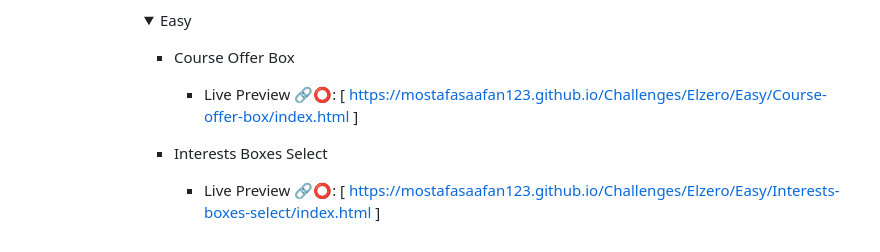
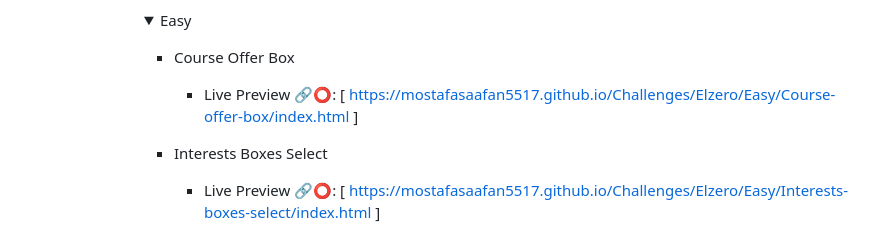
Before and after one commit to MostafaSaafan5517/Challenges, a Markdown page: README.md, the part around one of its changes. Drawn GitHub-style; folded sections open.

```diff
--- a/README.md
+++ b/README.md
@@ -70,9 +70,9 @@ Hey there! 👋 I'm <span style="color: red;">Mostafa Saafan</span>, a frontend
               <summary>Easy</summary>
 
              - Course Offer Box
-               - Live Preview 🔗⭕:  [ https://mostafasaafan123.github.io/Challenges/Elzero/Easy/Course-offer-box/index.html ]
+               - Live Preview 🔗⭕:  [ https://mostafasaafan5517.github.io/Challenges/Elzero/Easy/Course-offer-box/index.html ]
 
              - Interests Boxes Select
-               - Live Preview 🔗⭕:  [ https://mostafasaafan123.github.io/Challenges/Elzero/Easy/Interests-boxes-select/index.html ]
+               - Live Preview 🔗⭕:  [ https://mostafasaafan5517.github.io/Challenges/Elzero/Easy/Interests-boxes-select/index.html ]
            </details>
 <!-- Add more challenges as needed -->
```
Also changed, not shown: other parts of README.md (+16 -16 lines).
